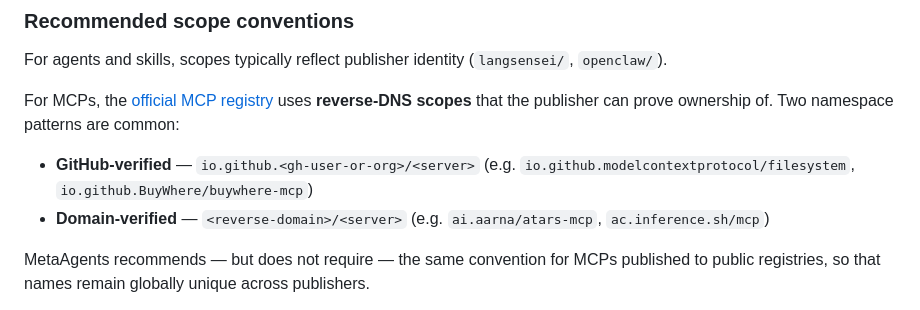
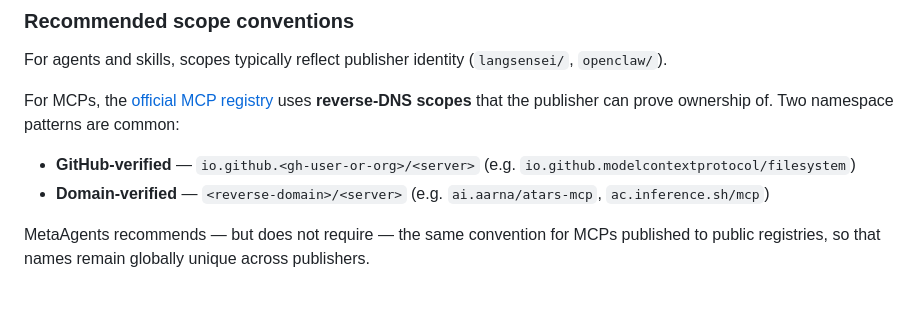
Before and after one commit to metaagents-ai/metaagents.md, a Markdown page: README.md, the part around the change. Rendered like a GitHub page.

Commit message:
spec: drop non-conforming example (mixed-case GitHub username)
Self-review caught that 'io.github.BuyWhere/buywhere-mcp' (added in the
previous commit as a verified registry example) contains uppercase
letters in the GitHub username segment, which violates this PR's own
tightened character rule for the scope part ([a-z0-9.-] only).

The official MCP registry's GitHub-verified namespace is case-preserving
(GitHub usernames are displayed with their original case), so many real
registry entries do contain uppercase letters. Whether MetaAgents should
loosen its character class to allow [A-Za-z0-9.-] in scopes is a
separate decision that belongs in its own PR; for now, just keep the
single all-lowercase verified example so the spec stays internally
consistent.

Co-authored-by: Copilot <223556219+Copilot@users.noreply.github.com>

```diff
--- a/README.md
+++ b/README.md
@@ -140,7 +140,7 @@ For agents and skills, scopes typically reflect publisher identity (`langsensei/
 
 For MCPs, the [official MCP registry](https://registry.modelcontextprotocol.io) uses **reverse-DNS scopes** that the publisher can prove ownership of. Two namespace patterns are common:
 
-- **GitHub-verified** — `io.github.<gh-user-or-org>/<server>` (e.g. `io.github.modelcontextprotocol/filesystem`, `io.github.BuyWhere/buywhere-mcp`)
+- **GitHub-verified** — `io.github.<gh-user-or-org>/<server>` (e.g. `io.github.modelcontextprotocol/filesystem`)
 - **Domain-verified** — `<reverse-domain>/<server>` (e.g. `ai.aarna/atars-mcp`, `ac.inference.sh/mcp`)
 
 MetaAgents recommends — but does not require — the same convention for MCPs published to public registries, so that names remain globally unique across publishers.
```
